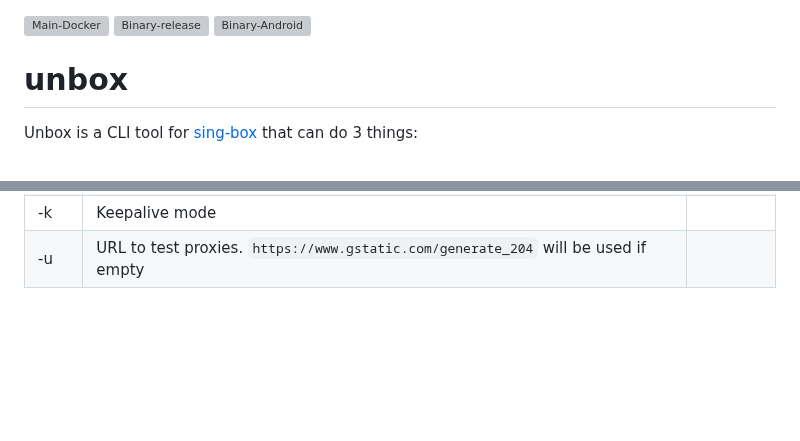
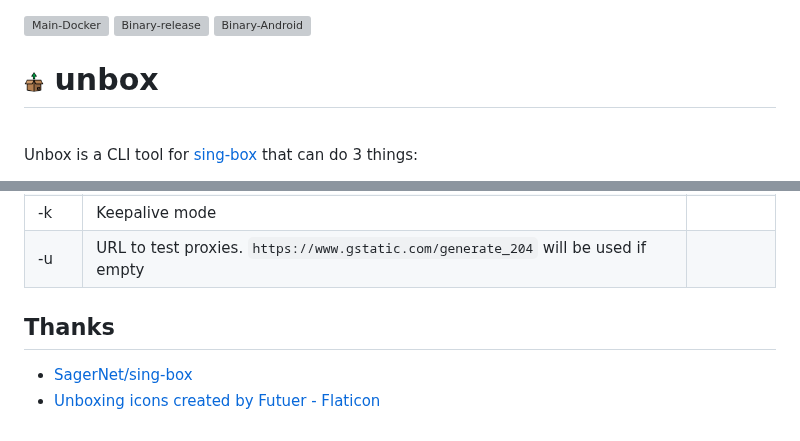
Before and after one commit to aceberg/unbox, a Markdown page: README.md, 2 parts joined by grey strips. Rendered like a GitHub page; pictures changed too: assets/logo.png (added); folded sections open; blank space fills up the shorter version; grey boxes are pictures that could not be loaded.

Commit message:
Logo and Screenshot

```diff
--- a/README.md
+++ b/README.md
@@ -2,7 +2,10 @@
 [![Binary-release](https://github.com/aceberg/unbox/actions/workflows/binary-release.yml/badge.svg)](https://github.com/aceberg/unbox/actions/workflows/binary-release.yml)
 [![Binary-Android](https://github.com/aceberg/unbox/actions/workflows/binary-android.yml/badge.svg)](https://github.com/aceberg/unbox/actions/workflows/binary-android.yml)
 
-# unbox
+<h1><a href="https://github.com/aceberg/unbox">
+    <img src="https://raw.githubusercontent.com/aceberg/unbox/main/assets/logo.png" width="20" />
+</a>unbox</h1>
+<br/>
 
 Unbox is a CLI tool for [sing-box](https://github.com/SagerNet/sing-box) that can do 3 things:
 1. Convert a file with `vless://`,`hysteria2://`,`trojan://` links to full sing-box config
@@ -91,3 +102,8 @@ unbox -a "http://127.0.0.1:9090" -k
 
 
 </details>
+
+## Thanks
+
+- [SagerNet/sing-box](https://github.com/SagerNet/sing-box)
+- <a href="https://www.flaticon.com/free-icons/unboxing" title="Unboxing icons">Unboxing icons created by Futuer - Flaticon</a>
```
Also changed, not shown: other parts of README.md (+8 -0 lines), assets/Screenshot_1.png (added).
